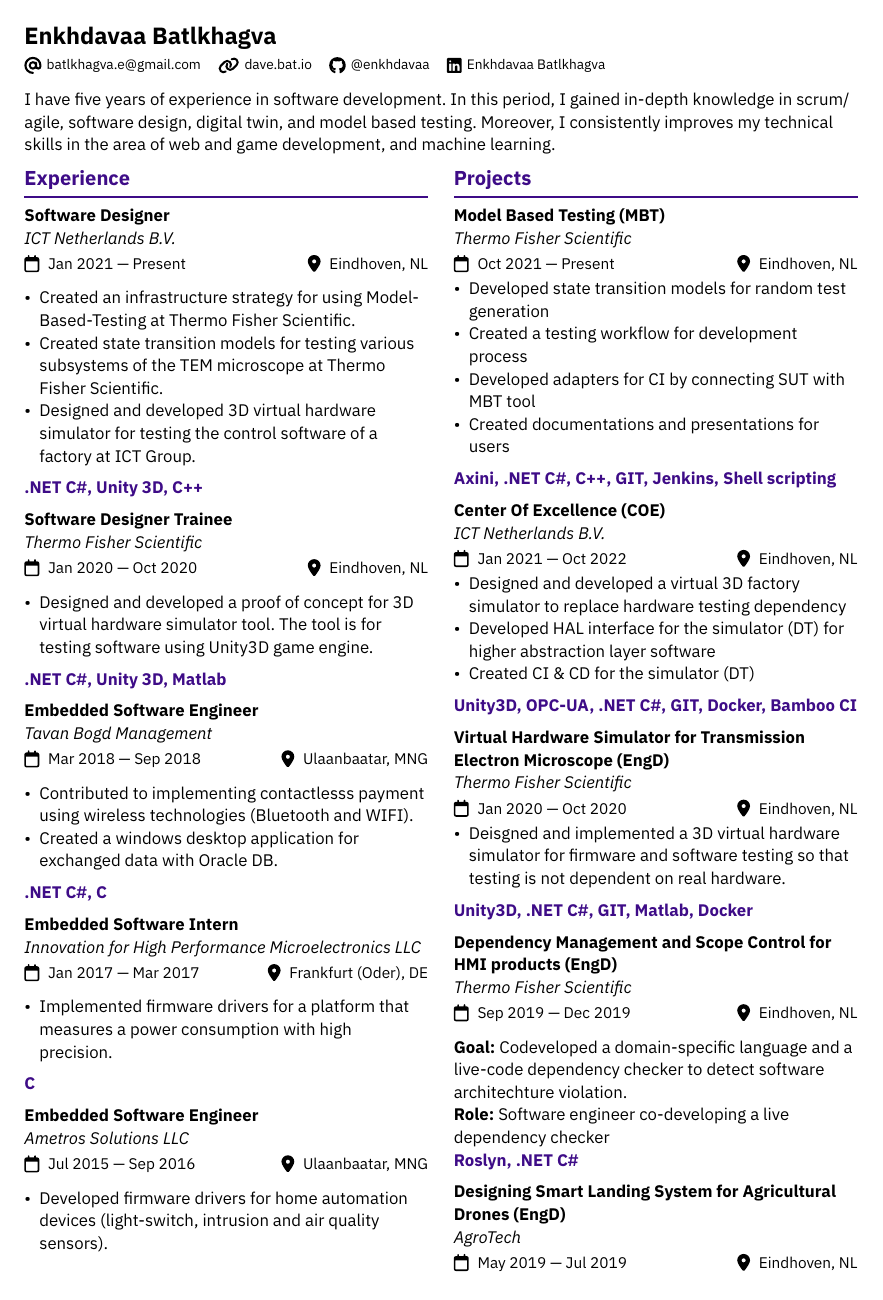
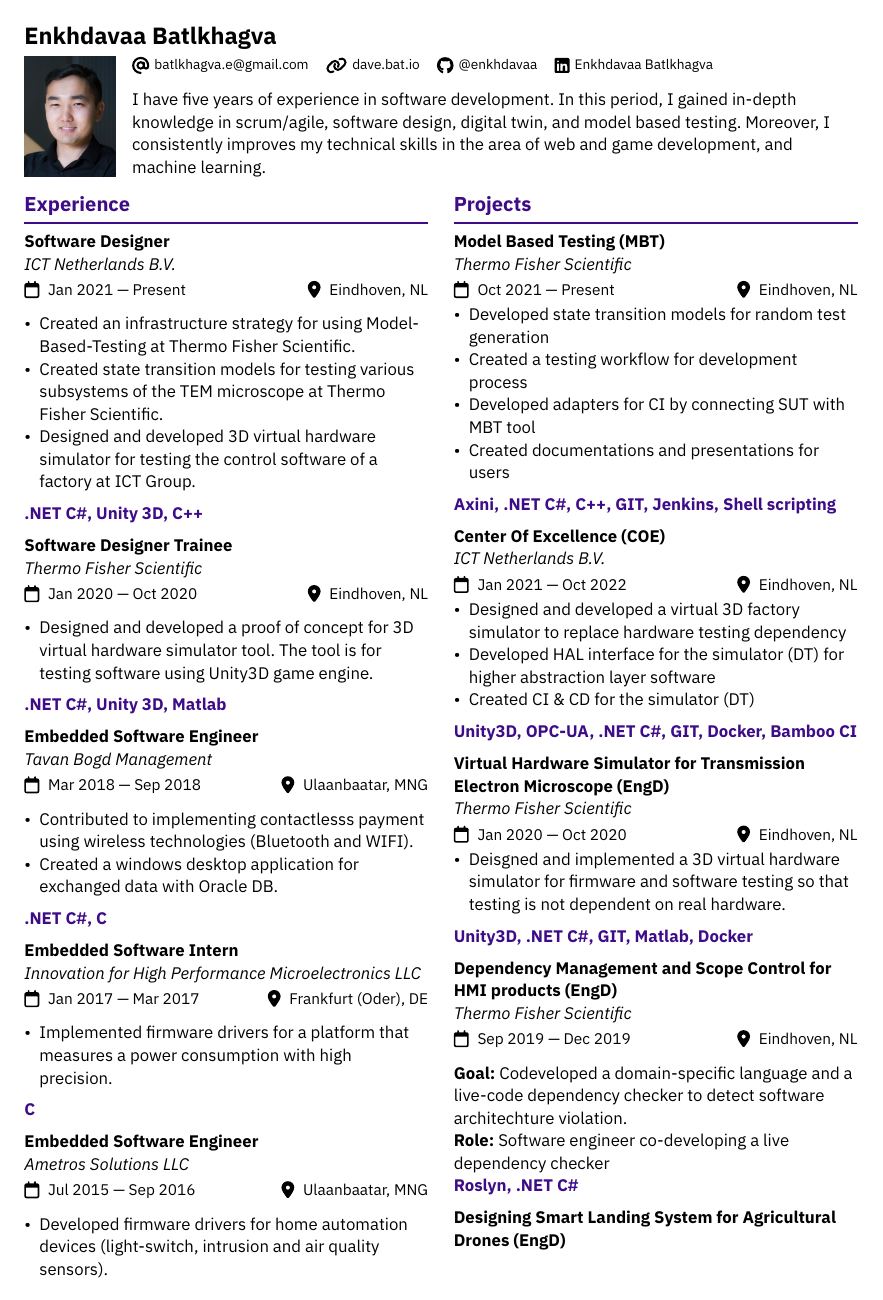
Before and after one commit to Enkhdavaa/Resume-Typst, a Typst document (EnkhdavaaBatlkhagva.typ, which reads alta-typst.typ): page 1 of 2. Compiled offline with Typst 0.15.

Commit message:
added pic

```diff
--- a/EnkhdavaaBatlkhagva.typ
+++ b/EnkhdavaaBatlkhagva.typ
@@ -1,14 +1,25 @@
-#import "alta-typst.typ": alta, term, skill, project
+#import "alta-typst.typ": alta, term, skill, project, findMe
 
 #alta(
   name: "Enkhdavaa Batlkhagva",
-  links: (
-    (name: "email", link: "mailto:batlkhagva.e@gmail.com"),
-    (name: "website", link: "https://dave.bat.io/", display: "dave.bat.io"),
-    (name: "github", link: "https://github.com/enkhdavaa", display: "@enkhdavaa"),
-    (name: "linkedin", link: "https://www.linkedin.com/in/enkhdavaa-batlkhagva/", display: "Enkhdavaa Batlkhagva"),
-  ),
-  tagline: [I have five years of experience in software development. In this period, I gained in-depth knowledge in scrum/agile, software design, digital twin, and model based testing. Moreover, I consistently improves my technical skills in the area of web and game development, and machine learning.],
+  grid(
+      columns: (0.10fr, 0.8fr),
+      gutter: 10pt,
+      image("enkhdavaa.jpg", width: 100%),
+
+      [
+        #findMe(
+            (
+                (name: "email", link: "mailto:batlkhagva.e@gmail.com"),
+                (name: "website", link: "https://dave.bat.io/", display: "dave.bat.io"),
+                (name: "github", link: "https://github.com/enkhdavaa", display: "@enkhdavaa"),
+                (name: "linkedin", link: "https://www.linkedin.com/in/enkhdavaa-batlkhagva/", display: "Enkhdavaa Batlkhagva")
+            )
+        )
+        I have five years of experience in software development. In this period, I gained in-depth knowledge in scrum/agile, software design, digital twin, and model based testing. Moreover, I consistently improves my technical skills in the area of web and game development, and machine learning.
+    ],
+  )
+  ,
   [
     == Experience
 
--- a/alta-typst.typ
+++ b/alta-typst.typ
@@ -106,7 +105,7 @@
 
   [= #name]
 
-  findMe(links)
+//   findMe(links)
 
   tagline
 
```
Also changed, not shown: EnkhdavaaBatlkhagva.pdf, enkhdavaa.jpg (added), alta-typst.typ (3 more changed lines).
